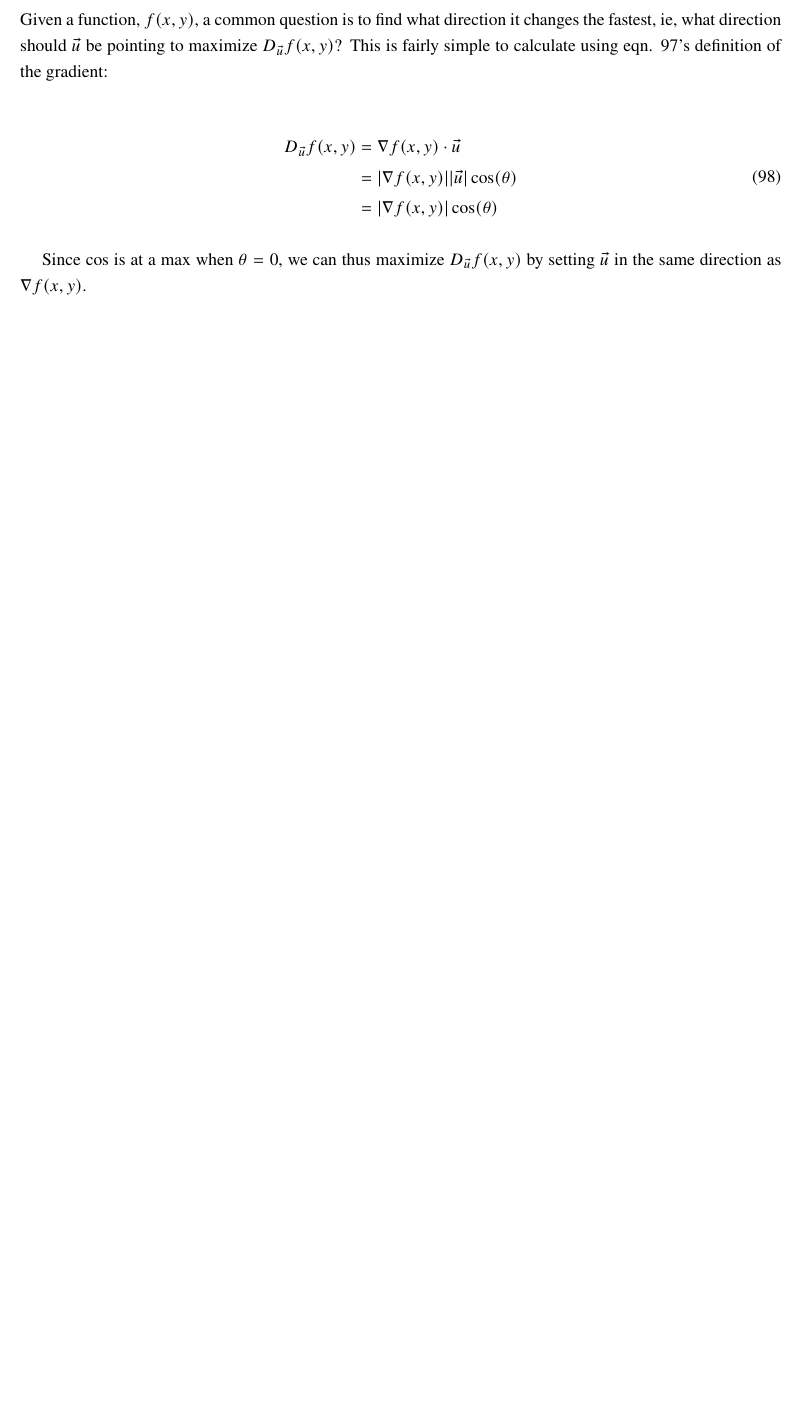
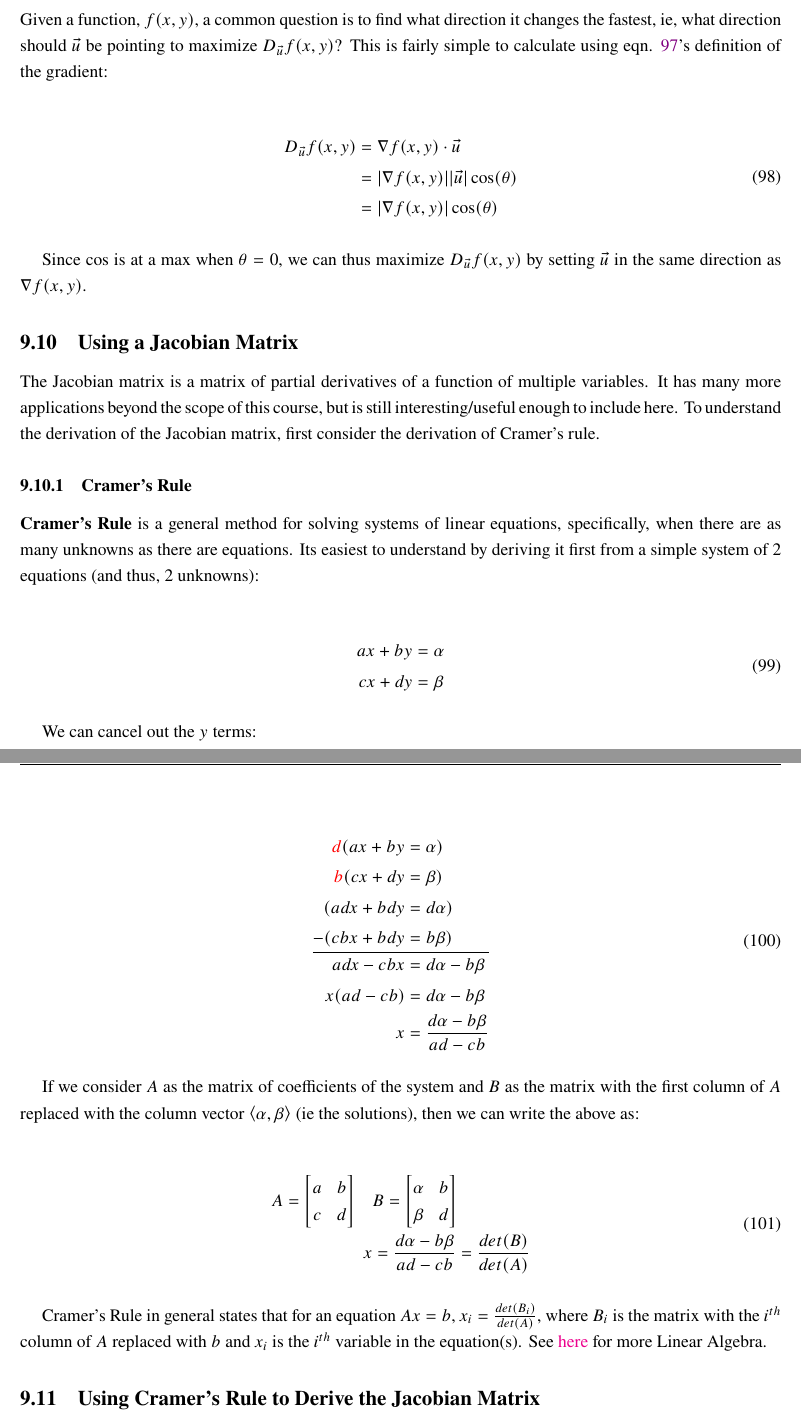
Before and after one commit to louismeunier/notes, a LaTeX document (Calculus A, B/calculus.tex): part of page 56 of 56 before the commit and two parts of pages 56 and 57 of 57 after it, the two joined at a grey line, cut so that both start at the same text, the shorter picture padded with empty space. Compiled offline with pdfLaTeX.

Commit message:
Fix equation links, add section on Jacobian matrix

```diff
--- a/Calculus A, B/calculus.tex
+++ b/Calculus A, B/calculus.tex
@@ -1934,7 +1934,67 @@ Given a function, $f(x,y)$, a common question is to find what direction it chang
 \end{equation}
 
 Since $\cos$ is at a max when $\theta = 0$, we can thus maximize $D_{\vec{u}} f(x,y)$ by setting $\vec{u}$ in the same direction as $\nabla f(x,y)$.
-% !arc length
-% !jacobian
-% !replace eqn with actual references
+
+\subsection{Using a Jacobian Matrix}
+
+The Jacobian matrix is a matrix of partial derivatives of a function of multiple variables. It has many more applications beyond the scope of this course, but is still interesting/useful enough to include here. To understand the derivation of the Jacobian matrix, first consider the derivation of Cramer's rule.
+
+\subsubsection{Cramer's Rule}
+
+\textbf{Cramer's Rule} is a general method for solving systems of linear equations, specifically, when there are as many unknowns as there are equations. Its easiest to understand by deriving it first from a simple system of 2 equations (and thus, 2 unknowns):
+
+\begin{equation}
+    \begin{split}
+        ax + by &= \alpha\\
+        cx + dy &= \beta
+    \end{split}
+\end{equation}
+
+We can cancel out the $y$ terms:
+
+\begin{equation}
+    \begin{split}
+        \red{d}(ax + by &= \alpha)\\
+        \red{b}(cx + dy &= \beta)\\
+        (adx + bdy &= d\alpha)\\
+        -(cbx + bdy &= b\beta)\\
+        \hline
+        adx - cbx &= d\alpha - b\beta\\
+        x(ad - cb) &= d\alpha - b\beta\\
+        x &= \frac{d\alpha - b\beta}{ad - cb}
+    \end{split}
+\end{equation}
+
+If we consider $A$ as the matrix of coefficients of the system and $B$ as the matrix with the first column of $A$ replaced with the column vector $\left\langle \alpha, \beta \right\rangle$ (ie the solutions), then we can write the above as:
+
+\begin{equation}
+    \begin{split}
+        A = \begin{bmatrix}
+            a & b\\
+            c & d
+        \end{bmatrix}
+        \quad&
+        B = \begin{bmatrix}
+            \alpha & b\\
+            \beta & d
+        \end{bmatrix}
+        \quad\\
+        x &= \frac{d\alpha - b\beta}{ad - cb} = \frac{det(B)}{det(A)}
+    \end{split}
+\end{equation}
+
+Cramer's Rule in general states that for an equation $Ax = b$, $x_i = \frac{det(B_i)}{det(A)}$, where $B_i$ is the matrix with the $i^{th}$ column of $A$ replaced with $b$ and $x_i$ is the $i^{th}$ variable in the equation(s). See \hyperref{http://notes.louismeunier.net/Linear%20Algebra/linearalgebra.pdf}{}{}{here} for more Linear Algebra.
+
+\subsection{Using Cramer's Rule to Derive the Jacobian Matrix}
+
+
+
+
+
+
+% ! NOTES/TODO
+\iffalse
+   Add arc length, but should probably go into the application of integration stuff (which really hasn't been covered yet lol)
+   Add jacobian matrix + cramer's rule
+\fi
 \end{document}
```
Also changed, not shown: Calculus A, B/calculus.pdf, Calculus A, B/calculus.tex (44 more changed lines).
